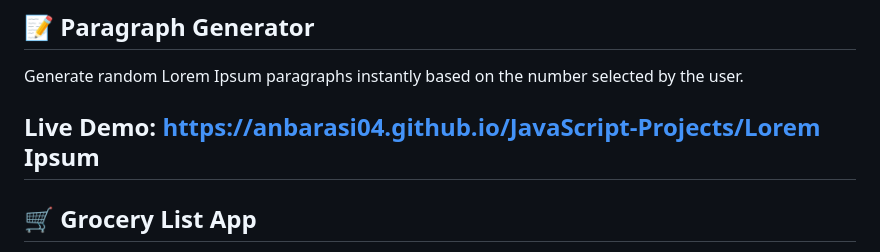
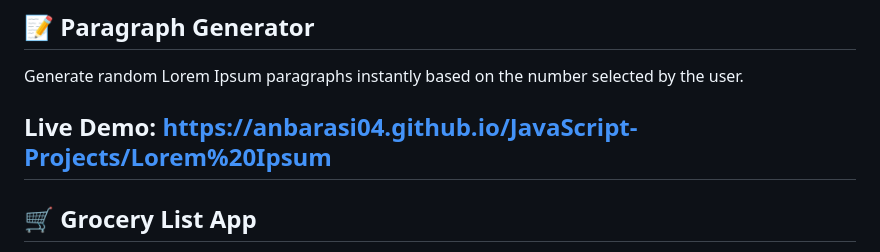
Before and after one commit to Anbarasi04/JavaScript-Projects, a Markdown page: README.md, the part around the change. Rendered like a GitHub page.

Commit message:
Fix URL encoding in live demo link

```diff
--- a/README.md
+++ b/README.md
@@ -68,7 +68,7 @@ Live Demo: https://anbarasi04.github.io/JavaScript-Projects/Scroll
 ## 📝 Paragraph Generator
 Generate random Lorem Ipsum paragraphs instantly based on the number selected by the user.
 
-Live Demo: https://anbarasi04.github.io/JavaScript-Projects/Lorem Ipsum
+Live Demo: https://anbarasi04.github.io/JavaScript-Projects/Lorem%20Ipsum
 ---
 ## 🛒 Grocery List App
 A CRUD application to add, edit, delete, and manage grocery items with local storage support.
```
